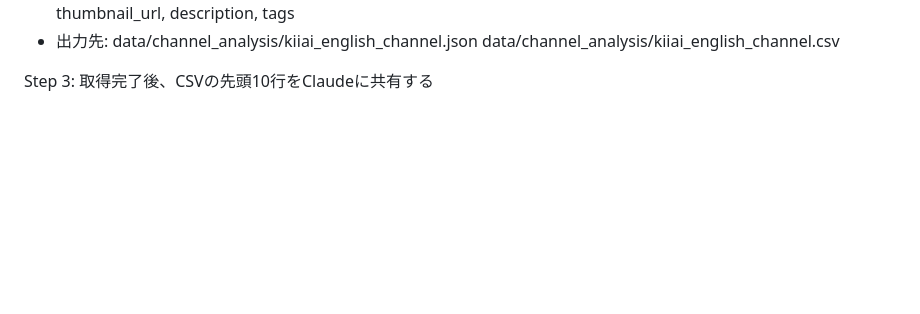
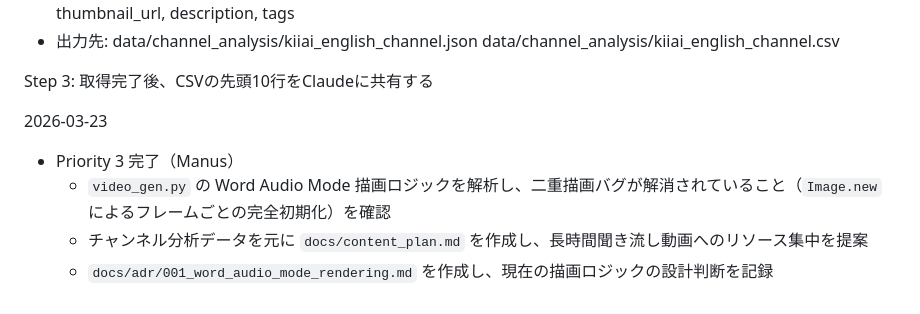
Before and after one commit to sepa1224-sys/English_video_app, a Markdown page: docs/PROJECT.md, the part around the change. Drawn GitHub-style; blank space fills up the shorter version.

Commit message:
docs: Priority 3完了 - コンテンツ計画、ADR作成、PROJECT.md更新

```diff
--- a/docs/PROJECT.md
+++ b/docs/PROJECT.md
@@ -138,3 +138,9 @@ Step 2: 以下のPythonスクリプトを作成・実行
             data/channel_analysis/kiiai_english_channel.csv
 
 Step 3: 取得完了後、CSVの先頭10行をClaudeに共有する
+
+2026-03-23
+- Priority 3 完了（Manus）
+  - `video_gen.py` の Word Audio Mode 描画ロジックを解析し、二重描画バグが解消されていること（`Image.new` によるフレームごとの完全初期化）を確認
+  - チャンネル分析データを元に `docs/content_plan.md` を作成し、長時間聞き流し動画へのリソース集中を提案
+  - `docs/adr/001_word_audio_mode_rendering.md` を作成し、現在の描画ロジックの設計判断を記録
```
Also changed, not shown: docs/adr/001_word_audio_mode_rendering.md (added, +27 -0 lines), docs/content_plan.md (added, +67 -0 lines).
